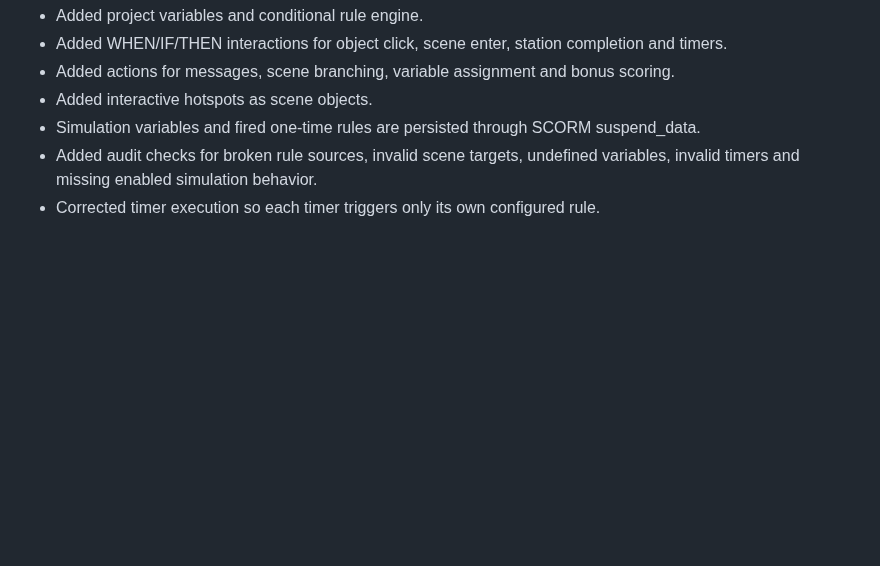
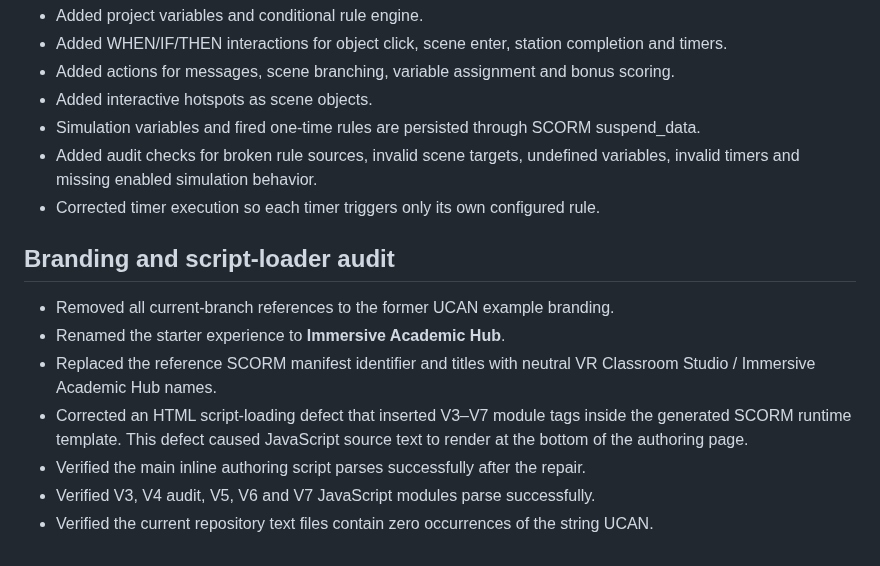
Before and after one commit to eagarcia77/VR-Classroom-Studio, a Markdown page: AUDIT_REPORT.md, the part around the change. Rendered like a GitHub page; blank space fills up the shorter version.

Commit message:
Document branding cleanup and script loader repair

```diff
--- a/AUDIT_REPORT.md
+++ b/AUDIT_REPORT.md
@@ -81,3 +81,13 @@ Repository: https://github.com/eagarcia77/VR-Classroom-Studio
 - Simulation variables and fired one-time rules are persisted through SCORM suspend_data.
 - Added audit checks for broken rule sources, invalid scene targets, undefined variables, invalid timers and missing enabled simulation behavior.
 - Corrected timer execution so each timer triggers only its own configured rule.
+
+
+## Branding and script-loader audit
+- Removed all current-branch references to the former UCAN example branding.
+- Renamed the starter experience to **Immersive Academic Hub**.
+- Replaced the reference SCORM manifest identifier and titles with neutral VR Classroom Studio / Immersive Academic Hub names.
+- Corrected an HTML script-loading defect that inserted V3–V7 module tags inside the generated SCORM runtime template. This defect caused JavaScript source text to render at the bottom of the authoring page.
+- Verified the main inline authoring script parses successfully after the repair.
+- Verified V3, V4 audit, V5, V6 and V7 JavaScript modules parse successfully.
+- Verified the current repository text files contain zero occurrences of the string UCAN.
```
